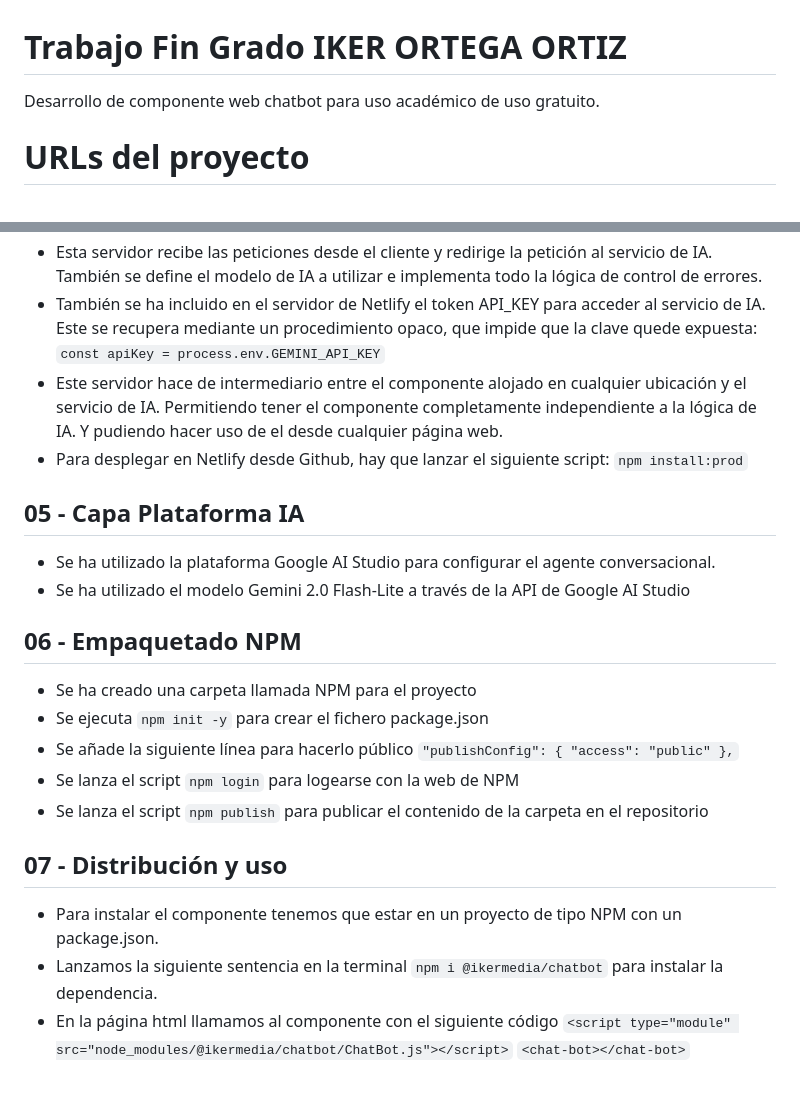
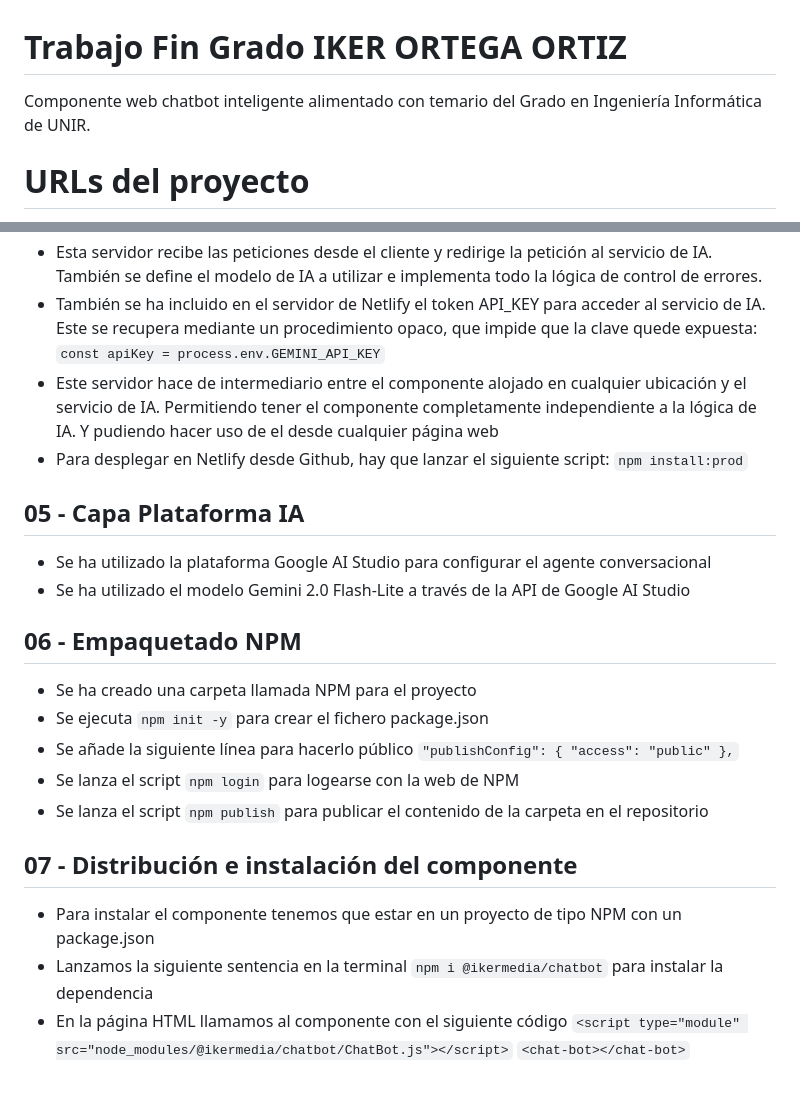
Before and after one commit to ikermedia/Trabajo_Fin_Grado, a Markdown page: README.md, 2 parts joined by grey strips. Drawn GitHub-style.

```diff
--- a/README.md
+++ b/README.md
@@ -1,5 +1,5 @@
 # Trabajo Fin Grado IKER ORTEGA ORTIZ
-Desarrollo de componente web chatbot para uso académico de uso gratuito.
+Componente web chatbot inteligente alimentado con temario del Grado en Ingeniería Informática de UNIR.
 
 # URLs del proyecto
 - Backend + Cliente: https://tfg-chatbot.netlify.app/
@@ -74,10 +74,10 @@ Para ello hay que crear la ruta `netlify/functions/api.js` y añadir en este fic
 - Esta servidor recibe las peticiones desde el cliente y redirige la petición al servicio de IA. También se define el modelo de IA a utilizar e implementa todo la lógica de control de errores.
 - También se ha incluido en el servidor de Netlify el token API_KEY para acceder al servicio de IA. Este se recupera mediante un procedimiento opaco, que impide que la clave quede expuesta: `const apiKey = process.env.GEMINI_API_KEY`
-- Este servidor hace de intermediario entre el componente alojado en cualquier ubicación y el servicio de IA. Permitiendo tener el componente completamente independiente a la lógica de IA. Y pudiendo hacer uso de el desde cualquier página web.
+- Este servidor hace de intermediario entre el componente alojado en cualquier ubicación y el servicio de IA. Permitiendo tener el componente completamente independiente a la lógica de IA. Y pudiendo hacer uso de el desde cualquier página web
 - Para desplegar en Netlify desde Github, hay que lanzar el siguiente script: `npm install:prod`
 
 ## 05 - Capa Plataforma IA
-- Se ha utilizado la plataforma Google AI Studio para configurar el agente conversacional.
+- Se ha utilizado la plataforma Google AI Studio para configurar el agente conversacional
 - Se ha utilizado el modelo Gemini 2.0 Flash-Lite a través de la API de Google AI Studio
 
 ## 06 - Empaquetado NPM
@@ -91,9 +91,9 @@ Para ello hay que crear la ruta `netlify/functions/api.js` y añadir en este fic
 - Se lanza el script `npm publish` para publicar el contenido de la carpeta en el repositorio
 
 
-## 07 - Distribución y uso
-- Para instalar el componente tenemos que estar en un proyecto de tipo NPM con un package.json.
-- Lanzamos la siguiente sentencia en la terminal `npm i @ikermedia/chatbot` para instalar la dependencia.
-- En la página html llamamos al componente con el siguiente código
+## 07 - Distribución e instalación del componente
+- Para instalar el componente tenemos que estar en un proyecto de tipo NPM con un package.json
+- Lanzamos la siguiente sentencia en la terminal `npm i @ikermedia/chatbot` para instalar la dependencia
+- En la página HTML llamamos al componente con el siguiente código
 `<script type="module" src="node_modules/@ikermedia/chatbot/ChatBot.js"></script>`
 `<chat-bot></chat-bot>`
```
Also changed, not shown: other parts of README.md (+19 -19 lines).
